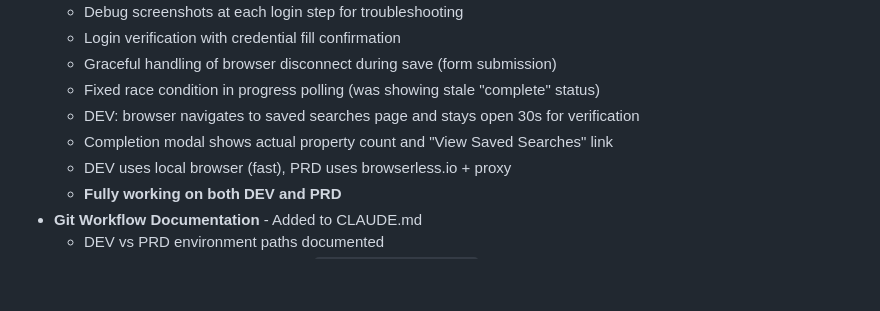
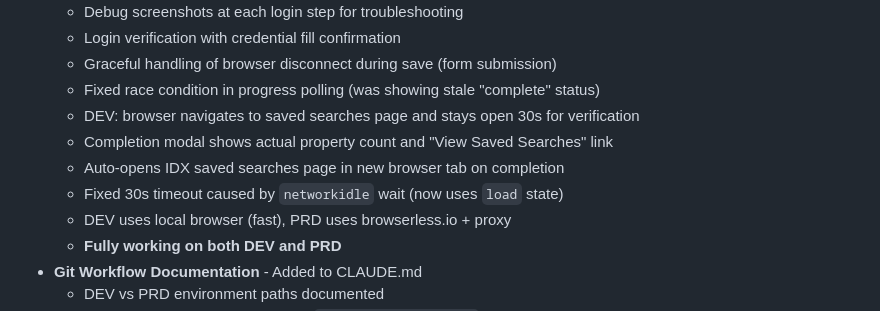
Before and after one commit to ipJoseph/myDREAMS, a Markdown page: CHANGELOG.md, the part around the change. Drawn GitHub-style; blank space fills up the shorter version.

Commit message:
Update changelog with IDX automation fixes
- Auto-open saved searches page on completion
- Fixed 30s timeout from networkidle wait

Co-Authored-By: Claude Opus 4.5 <noreply@anthropic.com>

```diff
--- a/CHANGELOG.md
+++ b/CHANGELOG.md
@@ -20,6 +20,8 @@ Format based on [Keep a Changelog](https://keepachangelog.com/en/1.0.0/).
   - Fixed race condition in progress polling (was showing stale "complete" status)
   - DEV: browser navigates to saved searches page and stays open 30s for verification
   - Completion modal shows actual property count and "View Saved Searches" link
+  - Auto-opens IDX saved searches page in new browser tab on completion
+  - Fixed 30s timeout caused by `networkidle` wait (now uses `load` state)
   - DEV uses local browser (fast), PRD uses browserless.io + proxy
   - **Fully working on both DEV and PRD**
 - **Git Workflow Documentation** - Added to CLAUDE.md
```
